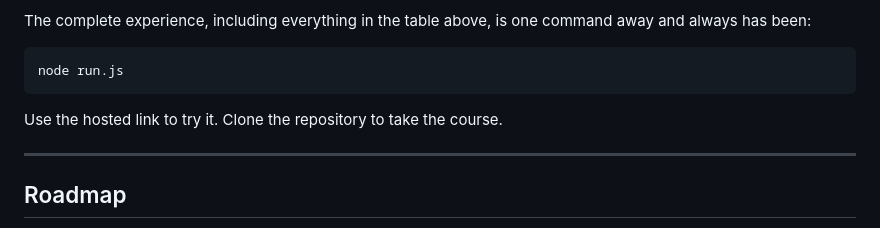
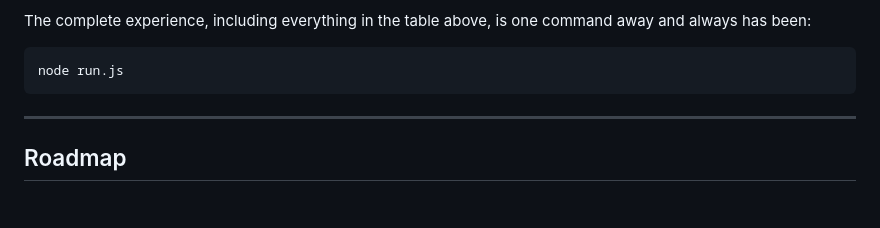
Before and after one commit to sagarjain03/netlens-zero-dep, a Markdown page: README.md, the part around the change. Drawn GitHub-style; blank space fills up the shorter version.

Commit message:
updated readme
Co-Authored-By: Barelydemo <137090180+barelydemo@users.noreply.github.com>

````diff
--- a/README.md
+++ b/README.md
@@ -584,7 +584,7 @@ away and always has been:
 node run.js
 ```
 
-Use the hosted link to try it. Clone the repository to take the course.
+
 
 ---
 
````
